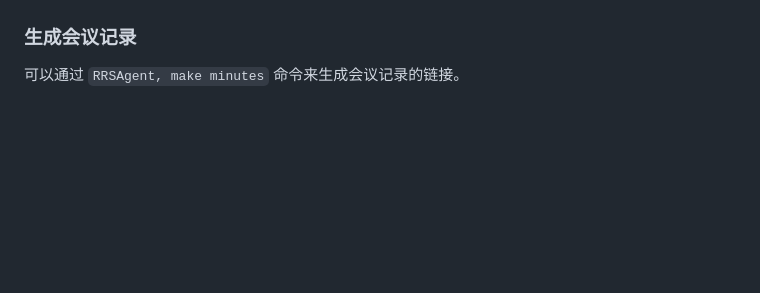
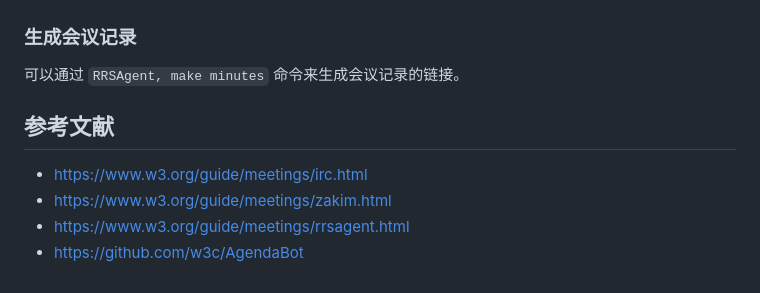
Before and after one commit to w3c/chinese-ig, a Markdown page: docs/meeting-tools.md, the part around the change. Rendered like a GitHub page; blank space fills up the shorter version.

Commit message:
Add references

```diff
--- a/docs/meeting-tools.md
+++ b/docs/meeting-tools.md
@@ -81,3 +81,10 @@ W3C使用叫做“RRSAgent”的机器人来生成会议记录。
 ### 生成会议记录
 
 可以通过 `RRSAgent, make minutes` 命令来生成会议记录的链接。
+
+## 参考文献
+
+- https://www.w3.org/guide/meetings/irc.html
+- https://www.w3.org/guide/meetings/zakim.html
+- https://www.w3.org/guide/meetings/rrsagent.html
+- https://github.com/w3c/AgendaBot
```
